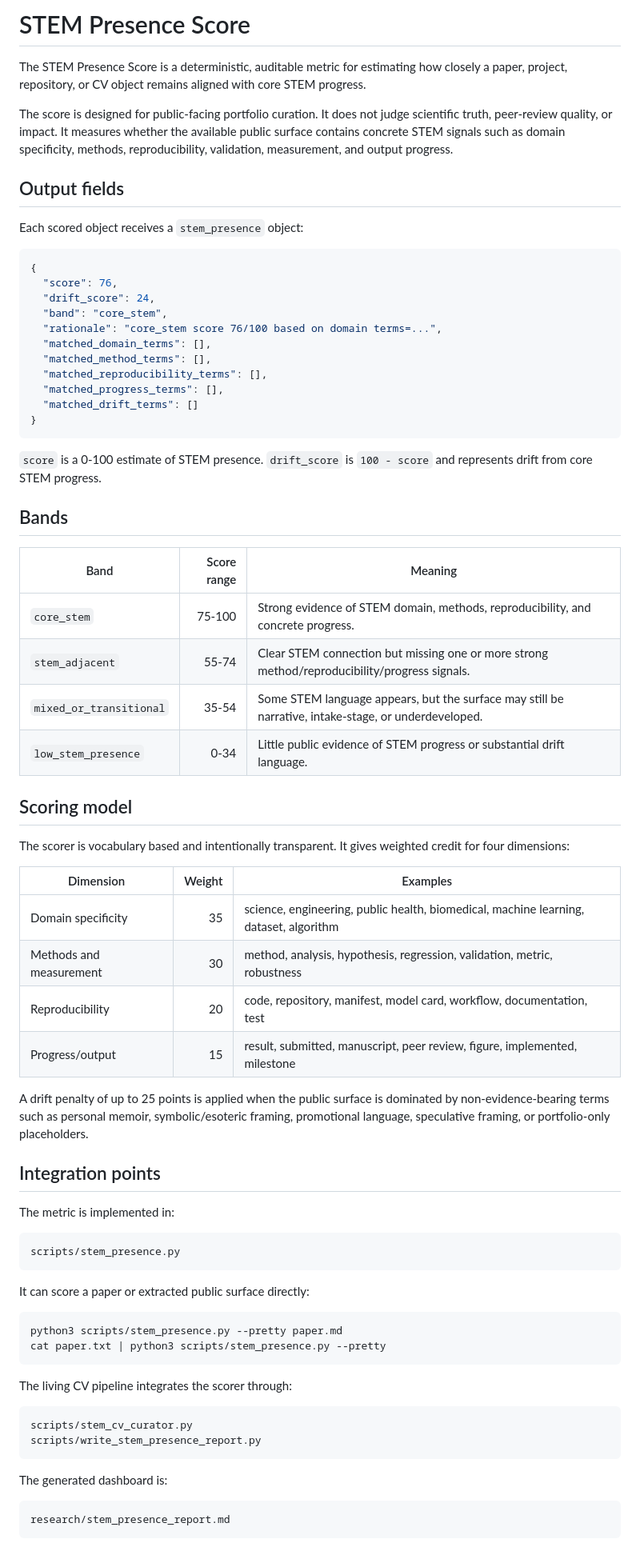
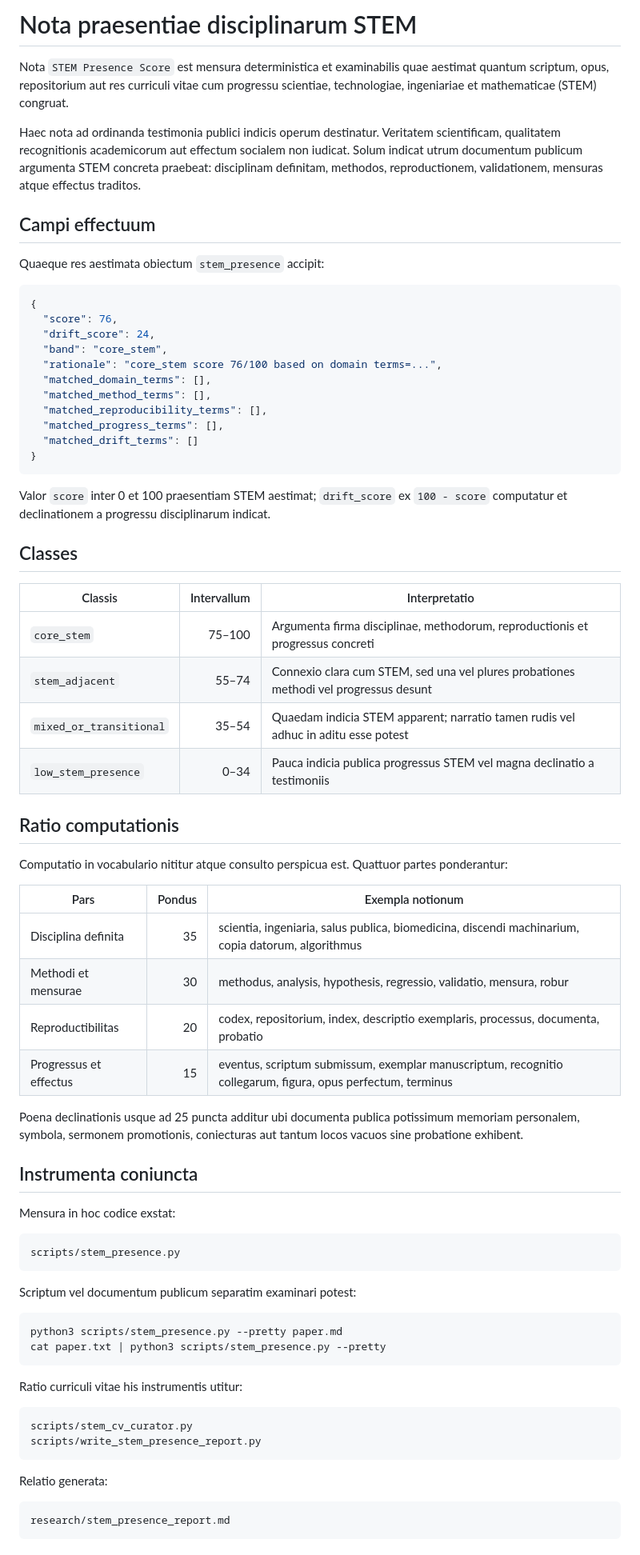
Before and after one commit to pskeffington/CV-Public-Facing, a Markdown page: docs/STEM_PRESENCE_SCORE.md, the part around one of its changes. Shown at 80% size. GitHub-like rendering.

Commit message:
docs: translate scoring governance, public job boundary and Auth Eco documentation

````diff
--- a/docs/STEM_PRESENCE_SCORE.md
+++ b/docs/STEM_PRESENCE_SCORE.md
@@ -1,12 +1,13 @@
-# STEM Presence Score
+<!-- lingua: la -->
+# Nota praesentiae disciplinarum STEM
 
-The STEM Presence Score is a deterministic, auditable metric for estimating how closely a paper, project, repository, or CV object remains aligned with core STEM progress.
+Nota `STEM Presence Score` est mensura deterministica et examinabilis quae aestimat quantum scriptum, opus, repositorium aut res curriculi vitae cum progressu scientiae, technologiae, ingeniariae et mathematicae (STEM) congruat.
 
-The score is designed for public-facing portfolio curation. It does not judge scientific truth, peer-review quality, or impact. It measures whether the available public surface contains concrete STEM signals such as domain specificity, methods, reproducibility, validation, measurement, and output progress.
+Haec nota ad ordinanda testimonia publici indicis operum destinatur. Veritatem scientificam, qualitatem recognitionis academicorum aut effectum socialem non iudicat. Solum indicat utrum documentum publicum argumenta STEM concreta praebeat: disciplinam definitam, methodos, reproductionem, validationem, mensuras atque effectus traditos.
 
-## Output fields
+## Campi effectuum
 
-Each scored object receives a `stem_presence` object:
+Quaeque res aestimata obiectum `stem_presence` accipit:
 
 ```json
 {
@@ -22,53 +23,53 @@ Each scored object receives a `stem_presence` object:
 }
 ```
 
-`score` is a 0-100 estimate of STEM presence. `drift_score` is `100 - score` and represents drift from core STEM progress.
+Valor `score` inter 0 et 100 praesentiam STEM aestimat; `drift_score` ex `100 - score` computatur et declinationem a progressu disciplinarum indicat.
 
-## Bands
+## Classes
 
-| Band | Score range | Meaning |
+| Classis | Intervallum | Interpretatio |
 |---|---:|---|
-| `core_stem` | 75-100 | Strong evidence of STEM domain, methods, reproducibility, and concrete progress. |
-| `stem_adjacent` | 55-74 | Clear STEM connection but missing one or more strong method/reproducibility/progress signals. |
-| `mixed_or_transitional` | 35-54 | Some STEM language appears, but the surface may still be narrative, intake-stage, or underdeveloped. |
-| `low_stem_presence` | 0-34 | Little public evidence of STEM progress or substantial drift language. |
+| `core_stem` | 75–100 | Argumenta firma disciplinae, methodorum, reproductionis et progressus concreti |
+| `stem_adjacent` | 55–74 | Connexio clara cum STEM, sed una vel plures probationes methodi vel progressus desunt |
+| `mixed_or_transitional` | 35–54 | Quaedam indicia STEM apparent; narratio tamen rudis vel adhuc in aditu esse potest |
+| `low_stem_presence` | 0–34 | Pauca indicia publica progressus STEM vel magna declinatio a testimoniis |
 
-## Scoring model
+## Ratio computationis
 
-The scorer is vocabulary based and intentionally transparent. It gives weighted credit for four dimensions:
+Computatio in vocabulario nititur atque consulto perspicua est. Quattuor partes ponderantur:
 
-| Dimension | Weight | Examples |
+| Pars | Pondus | Exempla notionum |
 |---|---:|---|
-| Domain specificity | 35 | science, engineering, public health, biomedical, machine learning, dataset, algorithm |
-| Methods and measurement | 30 | method, analysis, hypothesis, regression, validation, metric, robustness |
-| Reproducibility | 20 | code, repository, manifest, model card, workflow, documentation, test |
-| Progress/output | 15 | result, submitted, manuscript, peer review, figure, implemented, milestone |
+| Disciplina definita | 35 | scientia, ingeniaria, salus publica, biomedicina, discendi machinarium, copia datorum, algorithmus |
+| Methodi et mensurae | 30 | methodus, analysis, hypothesis, regressio, validatio, mensura, robur |
+| Reproductibilitas | 20 | codex, repositorium, index, descriptio exemplaris, processus, documenta, probatio |
+| Progressus et effectus | 15 | eventus, scriptum submissum, exemplar manuscriptum, recognitio collegarum, figura, opus perfectum, terminus |
 
-A drift penalty of up to 25 points is applied when the public surface is dominated by non-evidence-bearing terms such as personal memoir, symbolic/esoteric framing, promotional language, speculative framing, or portfolio-only placeholders.
+Poena declinationis usque ad 25 puncta additur ubi documenta publica potissimum memoriam personalem, symbola, sermonem promotionis, coniecturas aut tantum locos vacuos sine probatione exhibent.
 
-## Integration points
+## Instrumenta coniuncta
 
-The metric is implemented in:
+Mensura in hoc codice exstat:
 
 ```text
 scripts/stem_presence.py
 ```
 
-It can score a paper or extracted public surface directly:
+Scriptum vel documentum publicum separatim examinari potest:
 
 ```bash
 python3 scripts/stem_presence.py --pretty paper.md
 cat paper.txt | python3 scripts/stem_presence.py --pretty
 ```
 
-The living CV pipeline integrates the scorer through:
+Ratio curriculi vitae his instrumentis utitur:
 
 ```text
 scripts/stem_cv_curator.py
 scripts/write_stem_presence_report.py
 ```
 
-The generated dashboard is:
+Relatio generata:
 
 ```text
 research/stem_presence_report.md
````
Also changed, not shown: other parts of docs/STEM_PRESENCE_SCORE.md (+5 -5 lines).
